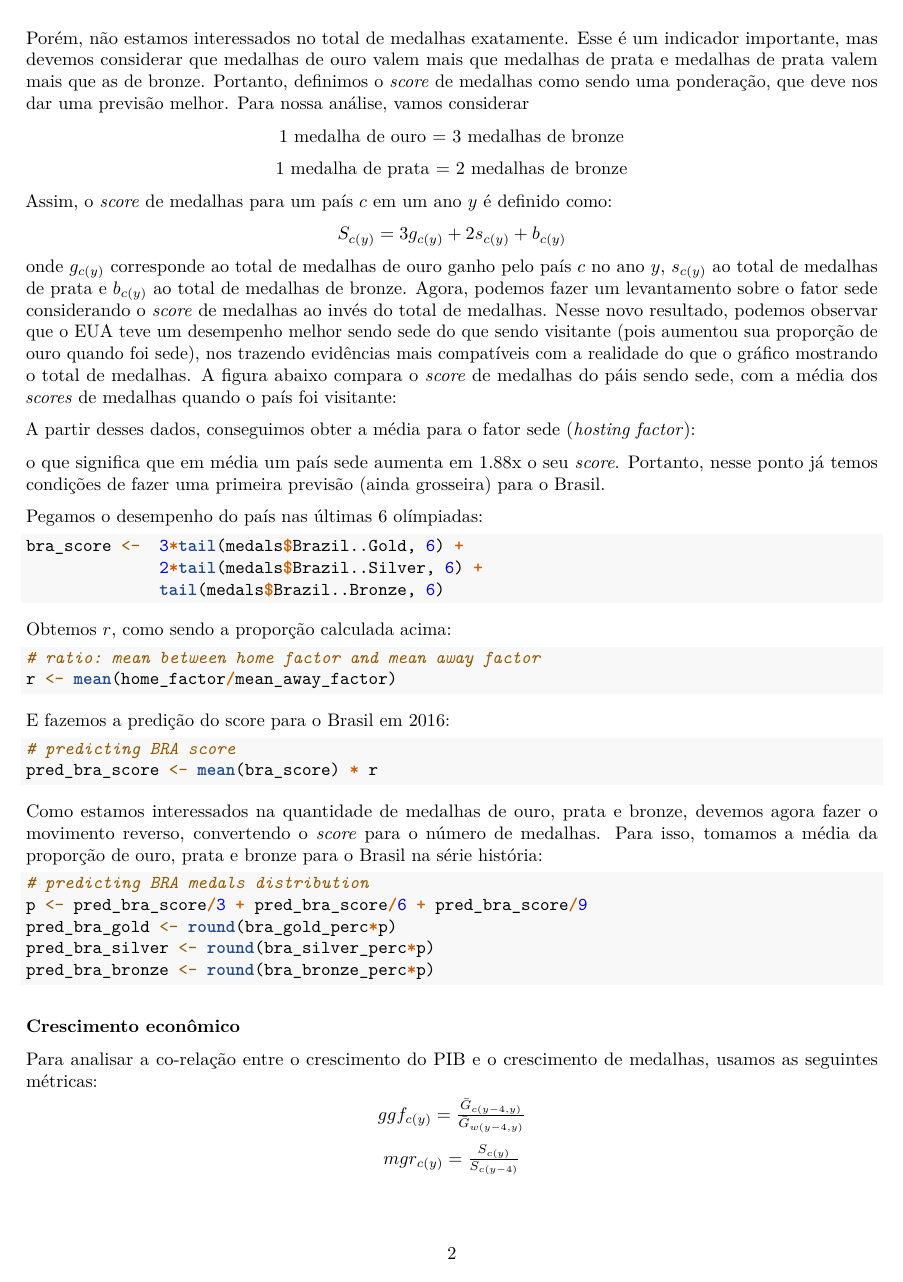
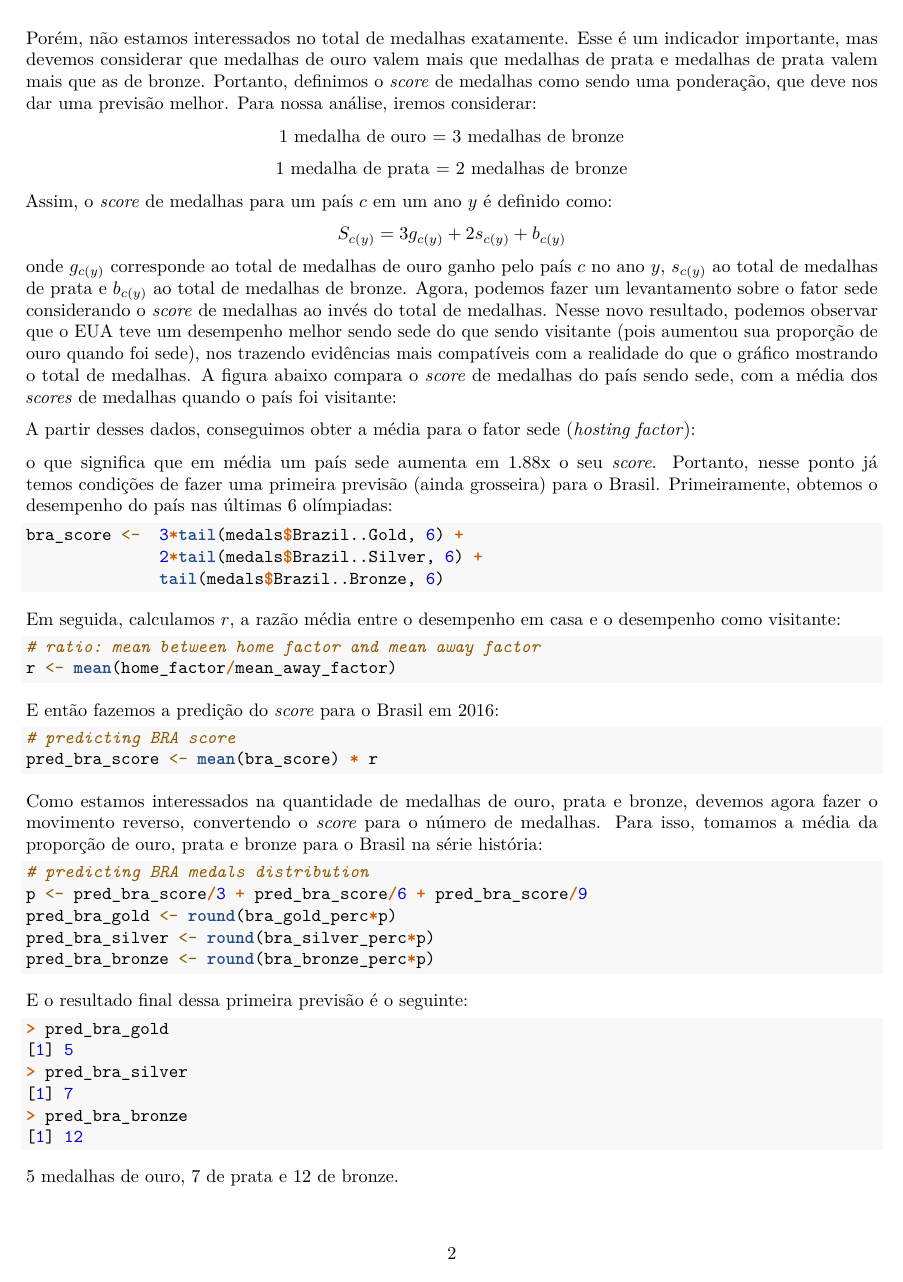
Before and after one commit to danielgribel/datascience-olympics, an R Markdown document (report/report.Rmd): page 2 of 4. Rendered offline with R 4.5, knitr and Pandoc, then LaTeX, with nearby package versions.

Commit message:
adding hosting factor results for Brazil

````diff
--- a/report/report.Rmd
+++ b/report/report.Rmd
@@ -31,5 +31,5 @@ O principal objetivo deste trabalho é prever o número de medalhas que o Brasil
 
-Porém, não estamos interessados no total de medalhas exatamente. Esse é um indicador importante, mas devemos considerar que medalhas de ouro valem mais que medalhas de prata e medalhas de prata valem mais que as de bronze. Portanto, definimos o *score* de medalhas como sendo uma ponderação, que deve nos dar uma previsão melhor. Para nossa análise, vamos considerar
+Porém, não estamos interessados no total de medalhas exatamente. Esse é um indicador importante, mas devemos considerar que medalhas de ouro valem mais que medalhas de prata e medalhas de prata valem mais que as de bronze. Portanto, definimos o *score* de medalhas como sendo uma ponderação, que deve nos dar uma previsão melhor. Para nossa análise, iremos considerar:
 
 \begin{center}
 1 medalha de ouro = 3 medalhas de bronze
@@ -42,7 +42,7 @@ Assim, o *score* de medalhas para um país $c$ em um ano $y$ é definido como:
 $S_{c(y)} = 3g_{c(y)} + 2s_{c(y)} + b_{c(y)}$
 \end{center}
 
-onde $g_{c(y)}$ corresponde ao total de medalhas de ouro ganho pelo país $c$ no ano $y$, $s_{c(y)}$ ao total de medalhas de prata e $b_{c(y)}$ ao total de medalhas de bronze. Agora, podemos fazer um levantamento sobre o fator sede considerando o *score* de medalhas ao invés do total de medalhas. Nesse novo resultado, podemos observar que o EUA teve um desempenho melhor sendo sede do que sendo visitante (pois aumentou sua proporção de ouro quando foi sede), nos trazendo evidências mais compatíveis com a realidade do que o gráfico mostrando o total de medalhas. A figura abaixo compara o *score* de medalhas do páis sendo sede, com a média dos *scores* de medalhas quando o país foi visitante:
+onde $g_{c(y)}$ corresponde ao total de medalhas de ouro ganho pelo país $c$ no ano $y$, $s_{c(y)}$ ao total de medalhas de prata e $b_{c(y)}$ ao total de medalhas de bronze. Agora, podemos fazer um levantamento sobre o fator sede considerando o *score* de medalhas ao invés do total de medalhas. Nesse novo resultado, podemos observar que o EUA teve um desempenho melhor sendo sede do que sendo visitante (pois aumentou sua proporção de ouro quando foi sede), nos trazendo evidências mais compatíveis com a realidade do que o gráfico mostrando o total de medalhas. A figura abaixo compara o *score* de medalhas do país sendo sede, com a média dos *scores* de medalhas quando o país foi visitante:
 
 A partir desses dados, conseguimos obter a média para o fator sede (*hosting factor*):
 ```{r eval=FALSE, echo=FALSE}
@@ -55,22 +55,20 @@ round(home_factor/mean_away_factor, 4)
 mean(home_factor/mean_away_factor)
 ```
 
-o que significa que em média um país sede aumenta em 1.88x o seu *score*. Portanto, nesse ponto já temos condições de fazer uma primeira previsão (ainda grosseira) para o Brasil.
-
-Pegamos o desempenho do país nas últimas 6 olímpiadas:
+o que significa que em média um país sede aumenta em 1.88x o seu *score*. Portanto, nesse ponto já temos condições de fazer uma primeira previsão (ainda grosseira) para o Brasil. Primeiramente, obtemos o desempenho do país nas últimas 6 olímpiadas:
 ```{r eval=FALSE}
 bra_score <-  3*tail(medals$Brazil..Gold, 6) +
               2*tail(medals$Brazil..Silver, 6) +
               tail(medals$Brazil..Bronze, 6)
 ```
 
-Obtemos $r$, como sendo a proporção calculada acima:
+Em seguida, calculamos $r$, a razão média entre o desempenho em casa e o desempenho como visitante:
 ```{r eval=FALSE}
 # ratio: mean between home factor and mean away factor
 r <- mean(home_factor/mean_away_factor)
 ```
 
-E fazemos a predição do score para o Brasil em 2016:
+E então fazemos a predição do *score* para o Brasil em 2016:
 ```{r eval=FALSE}
 # predicting BRA score
 pred_bra_score <- mean(bra_score) * r
@@ -83,6 +81,17 @@ pred_bra_gold <- round(bra_gold_perc*p)
 pred_bra_silver <- round(bra_silver_perc*p)
 pred_bra_bronze <- round(bra_bronze_perc*p)
 ```
+E o resultado final dessa primeira previsão é o seguinte:
+```{r eval=FALSE}
+> pred_bra_gold
+[1] 5
+> pred_bra_silver
+[1] 7
+> pred_bra_bronze
+[1] 12
+```
+5 medalhas de ouro, 7 de prata e 12 de bronze.
+
 ### Crescimento econômico
 Para analisar a co-relação entre o crescimento do PIB e o crescimento de medalhas, usamos as seguintes métricas:
 
````
Also changed, not shown: report/report.Rmd (2 more changed lines).
